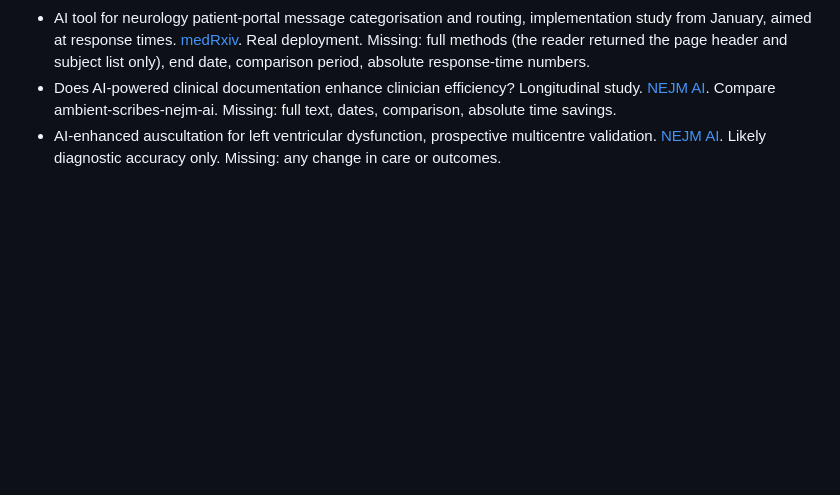
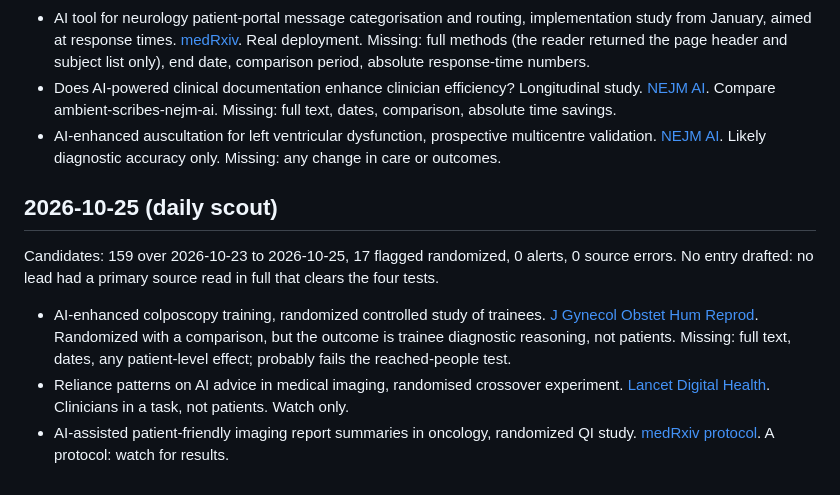
Before and after one commit to davegoldblatt/becauseofai, a Markdown page: research/inbox.md, the part around the change. Rendered like a GitHub page; blank space fills up the shorter version.

Commit message:
Scout 2026-10-25: 3 leads, 0 drafted entries (#12)
Co-authored-by: claude[bot] <41898282+claude[bot]@users.noreply.github.com>
Co-authored-by: Claude Sonnet 5.5 <noreply@anthropic.com>

```diff
--- a/research/inbox.md
+++ b/research/inbox.md
@@ -67,3 +67,11 @@ Candidates: 140 over 2026-10-22 to 2026-10-24, 16 flagged randomized, 0 alerts,
 - AI tool for neurology patient-portal message categorisation and routing, implementation study from January, aimed at response times. [medRxiv](https://www.medrxiv.org/content/10.64898/2026.10.19.26365557v2). Real deployment. Missing: full methods (the reader returned the page header and subject list only), end date, comparison period, absolute response-time numbers.
 - Does AI-powered clinical documentation enhance clinician efficiency? Longitudinal study. [NEJM AI](https://ai.nejm.org/doi/full/10.1056/AIx2601335?af=R&rss=currentIssue). Compare ambient-scribes-nejm-ai. Missing: full text, dates, comparison, absolute time savings.
 - AI-enhanced auscultation for left ventricular dysfunction, prospective multicentre validation. [NEJM AI](https://ai.nejm.org/doi/full/10.1056/AIoa2600258?af=R&rss=currentIssue). Likely diagnostic accuracy only. Missing: any change in care or outcomes.
+
+## 2026-10-25 (daily scout)
+
+Candidates: 159 over 2026-10-23 to 2026-10-25, 17 flagged randomized, 0 alerts, 0 source errors. No entry drafted: no lead had a primary source read in full that clears the four tests.
+
+- AI-enhanced colposcopy training, randomized controlled study of trainees. [J Gynecol Obstet Hum Reprod](https://doi.org/10.1016/j.jogoh.2026.103307). Randomized with a comparison, but the outcome is trainee diagnostic reasoning, not patients. Missing: full text, dates, any patient-level effect; probably fails the reached-people test.
+- Reliance patterns on AI advice in medical imaging, randomised crossover experiment. [Lancet Digital Health](https://doi.org/10.1016/j.landig.2026.101050). Clinicians in a task, not patients. Watch only.
+- AI-assisted patient-friendly imaging report summaries in oncology, randomized QI study. [medRxiv protocol](https://doi.org/10.64898/2026.10.05.26364529). A protocol: watch for results.
```
